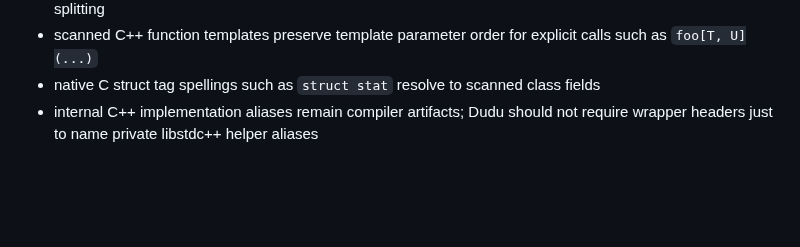
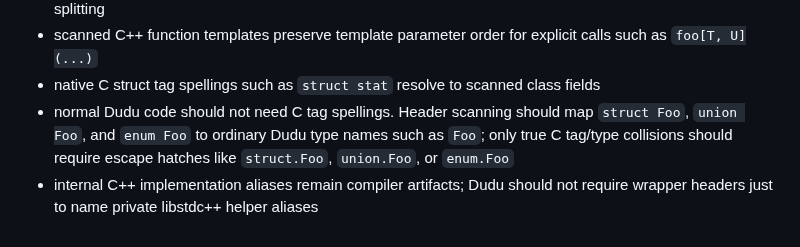
Before and after one commit to dudu-language/dudu, a Markdown page: docs/header-awareness-plan.md, the part around the change. Drawn GitHub-style; blank space fills up the shorter version.

```diff
--- a/docs/header-awareness-plan.md
+++ b/docs/header-awareness-plan.md
@@ -420,5 +420,9 @@ Current migration state:
   calls such as `foo[T, U](...)`
 - native C struct tag spellings such as `struct stat` resolve to scanned class
   fields
+- normal Dudu code should not need C tag spellings. Header scanning should map
+  `struct Foo`, `union Foo`, and `enum Foo` to ordinary Dudu type names such as
+  `Foo`; only true C tag/type collisions should require escape hatches like
+  `struct.Foo`, `union.Foo`, or `enum.Foo`
 - internal C++ implementation aliases remain compiler artifacts; Dudu should
   not require wrapper headers just to name private libstdc++ helper aliases
```
Also changed, not shown: docs/appearance-spec.md (+31 -1 lines).
